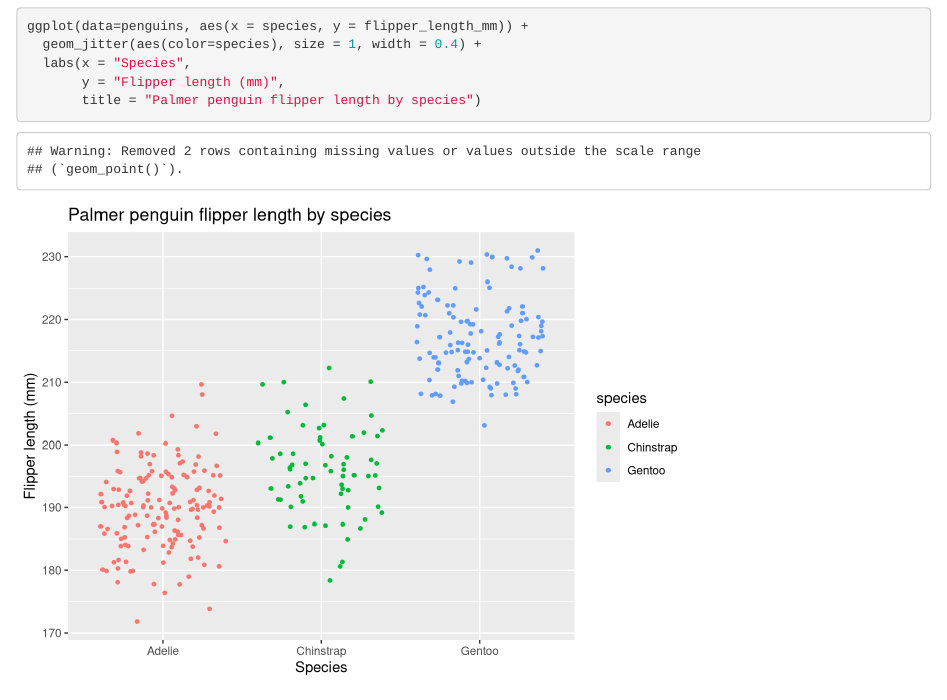
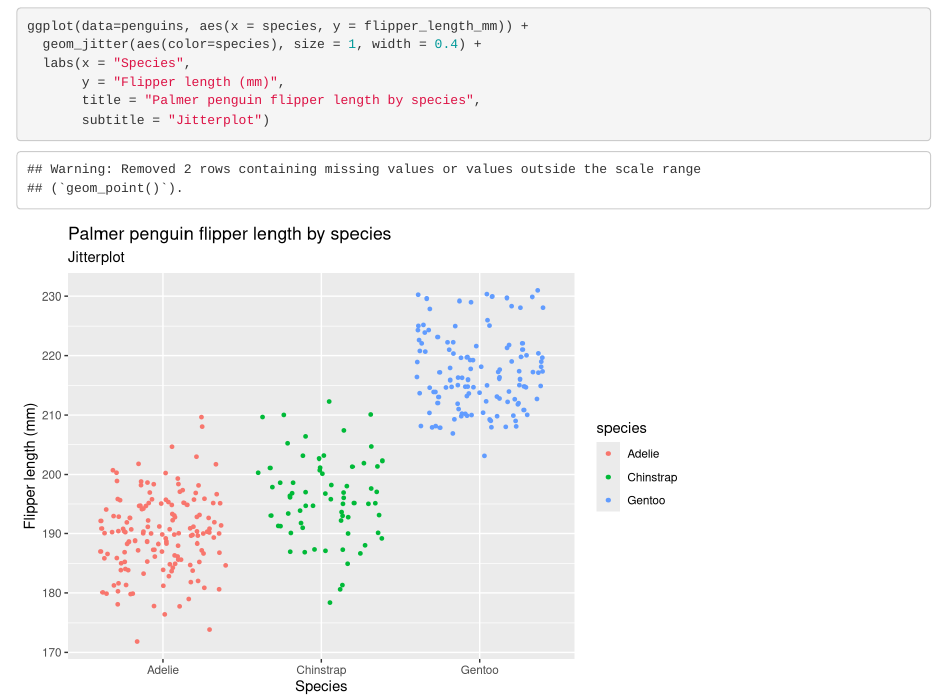
Before and after one commit to miyascheble/EDS212_Day2_Part2, an R Markdown document (Part 2.Rmd): the page in a window 1100 px wide, from 2480 px down. Rendered offline with R 4.5, knitr and Pandoc, with nearby package versions; code that draws random numbers runs with fixed seeds of ours.

Commit message:
Added a subtitle

````diff
--- a/Part 2.Rmd
+++ b/Part 2.Rmd
@@ -47,5 +47,6 @@ ggplot(data=penguins, aes(x = species, y = flipper_length_mm)) +
   geom_jitter(aes(color=species), size = 1, width = 0.4) +
   labs(x = "Species",
        y = "Flipper length (mm)",
-       title = "Palmer penguin flipper length by species")
+       title = "Palmer penguin flipper length by species",
+       subtitle = "Jitterplot")
 ```
````
